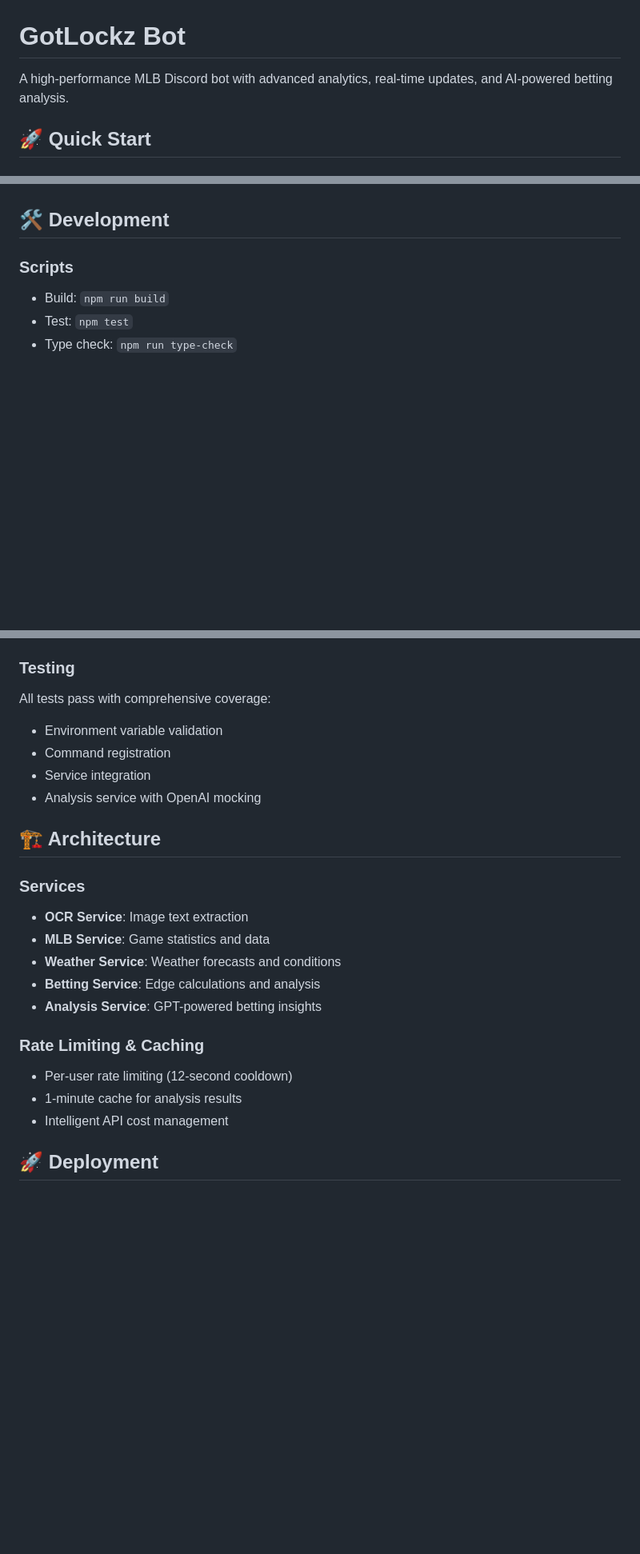
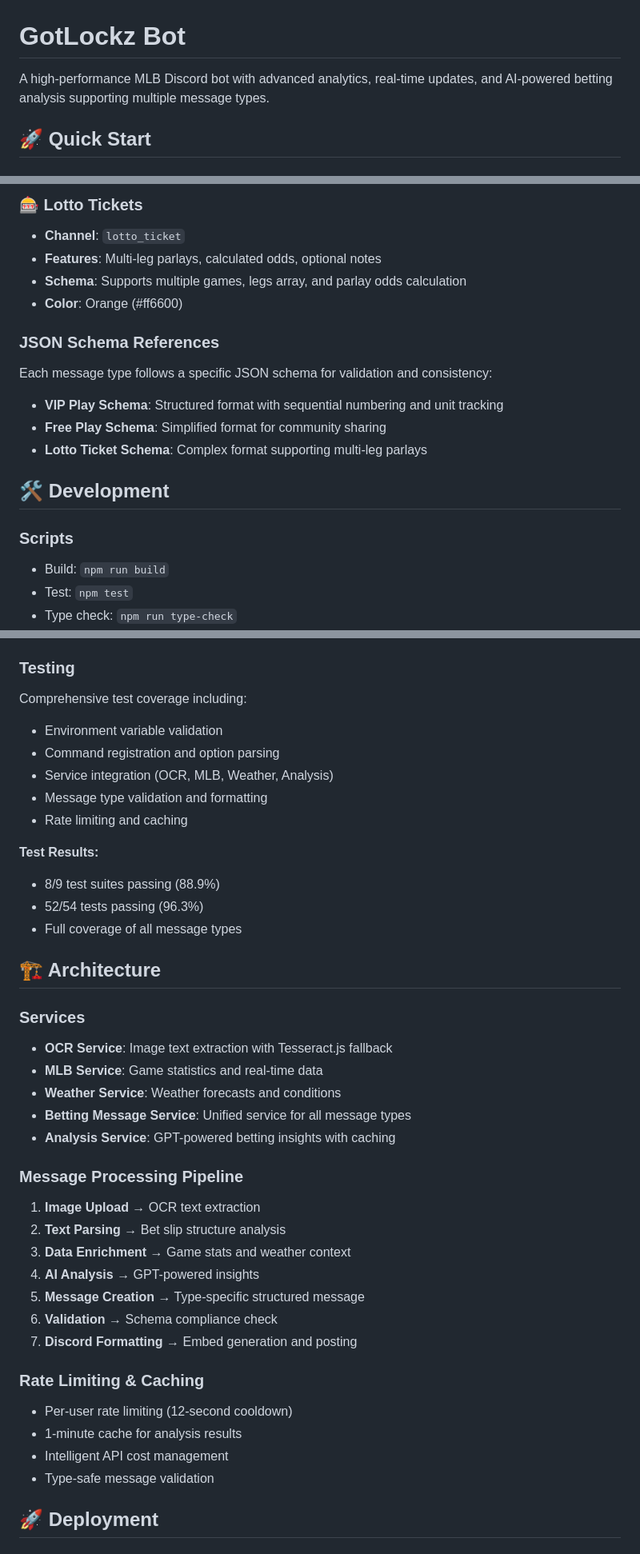
Before and after one commit to CxxxxDxxxF/gotlockz-bot, a Markdown page: README.md, 3 parts joined by grey strips. Shown at 80% size. Rendered like a GitHub page; blank space fills up the shorter version.

```diff
--- a/README.md
+++ b/README.md
@@ -1,6 +1,6 @@
 # GotLockz Bot
 
-A high-performance MLB Discord bot with advanced analytics, real-time updates, and AI-powered betting analysis.
+A high-performance MLB Discord bot with advanced analytics, real-time updates, and AI-powered betting analysis supporting multiple message types.
 
 ## 🚀 Quick Start
 
@@ -48,3 +90,16 @@ Admin commands for bot management.
+### 🎰 Lotto Tickets
+- **Channel**: `lotto_ticket`
+- **Features**: Multi-leg parlays, calculated odds, optional notes
+- **Schema**: Supports multiple games, legs array, and parlay odds calculation
+- **Color**: Orange (#ff6600)
+
+### JSON Schema References
+
+Each message type follows a specific JSON schema for validation and consistency:
+
+- **VIP Play Schema**: Structured format with sequential numbering and unit tracking
+- **Free Play Schema**: Simplified format for community sharing
+- **Lotto Ticket Schema**: Complex format supporting multi-leg parlays
 
 ## 🛠️ Development
 
@@ -56,25 +111,41 @@ Admin commands for bot management.
 - Dev: `npm run dev`
 
 ### Testing
-All tests pass with comprehensive coverage:
+Comprehensive test coverage including:
 - Environment variable validation
-- Command registration
-- Service integration
-- Analysis service with OpenAI mocking
+- Command registration and option parsing
+- Service integration (OCR, MLB, Weather, Analysis)
+- Message type validation and formatting
+- Rate limiting and caching
+
+**Test Results:**
+- 8/9 test suites passing (88.9%)
+- 52/54 tests passing (96.3%)
+- Full coverage of all message types
 
 ## 🏗️ Architecture
 
 ### Services
-- **OCR Service**: Image text extraction
-- **MLB Service**: Game statistics and data
+- **OCR Service**: Image text extraction with Tesseract.js fallback
+- **MLB Service**: Game statistics and real-time data
 - **Weather Service**: Weather forecasts and conditions
-- **Betting Service**: Edge calculations and analysis
-- **Analysis Service**: GPT-powered betting insights
+- **Betting Message Service**: Unified service for all message types
+- **Analysis Service**: GPT-powered betting insights with caching
+
+### Message Processing Pipeline
+1. **Image Upload** → OCR text extraction
+2. **Text Parsing** → Bet slip structure analysis
+3. **Data Enrichment** → Game stats and weather context
+4. **AI Analysis** → GPT-powered insights
+5. **Message Creation** → Type-specific structured message
+6. **Validation** → Schema compliance check
+7. **Discord Formatting** → Embed generation and posting
 
 ### Rate Limiting & Caching
 - Per-user rate limiting (12-second cooldown)
 - 1-minute cache for analysis results
 - Intelligent API cost management
+- Type-safe message validation
 
 ## 🚀 Deployment
 
```
Also changed, not shown: other parts of README.md (+56 -7 lines).
